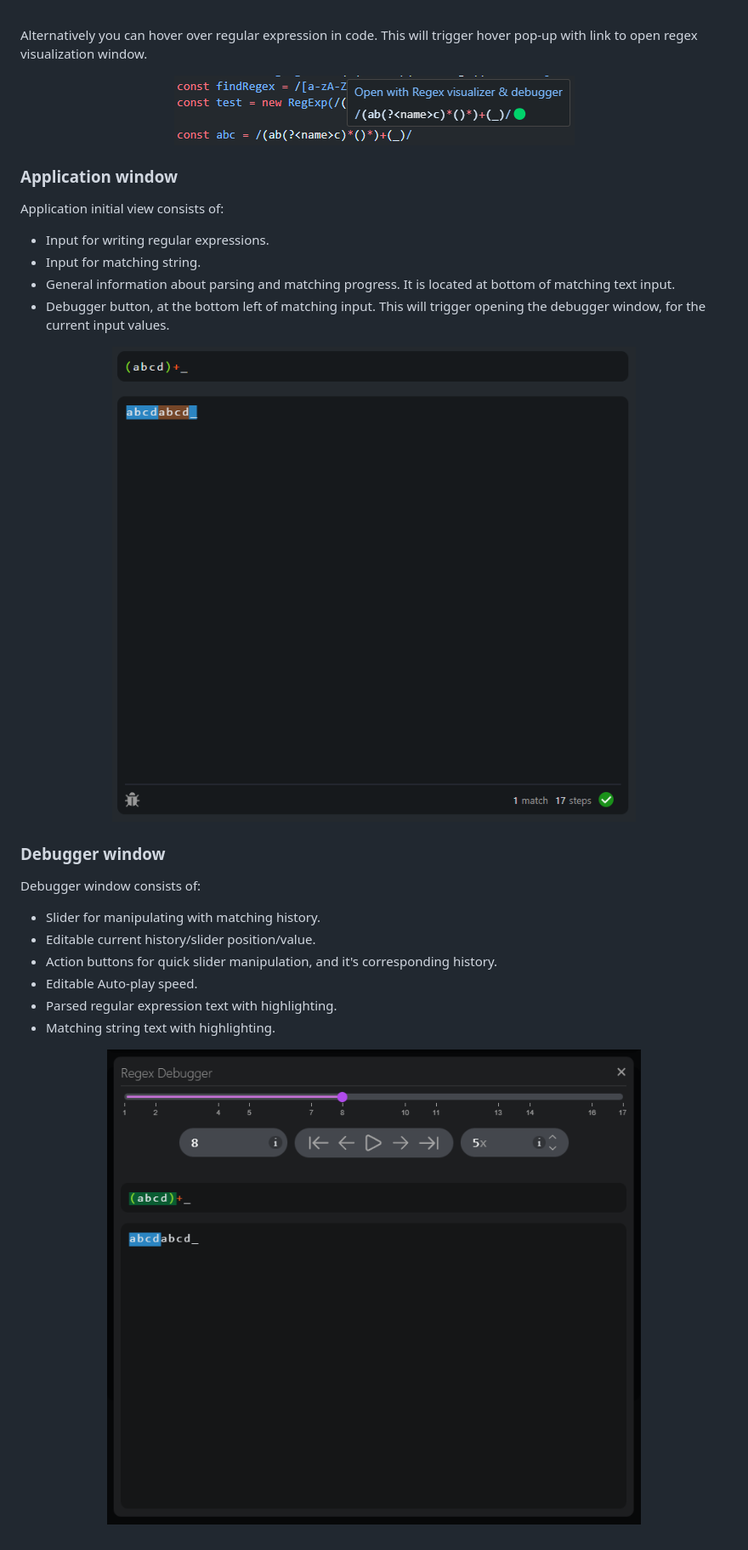
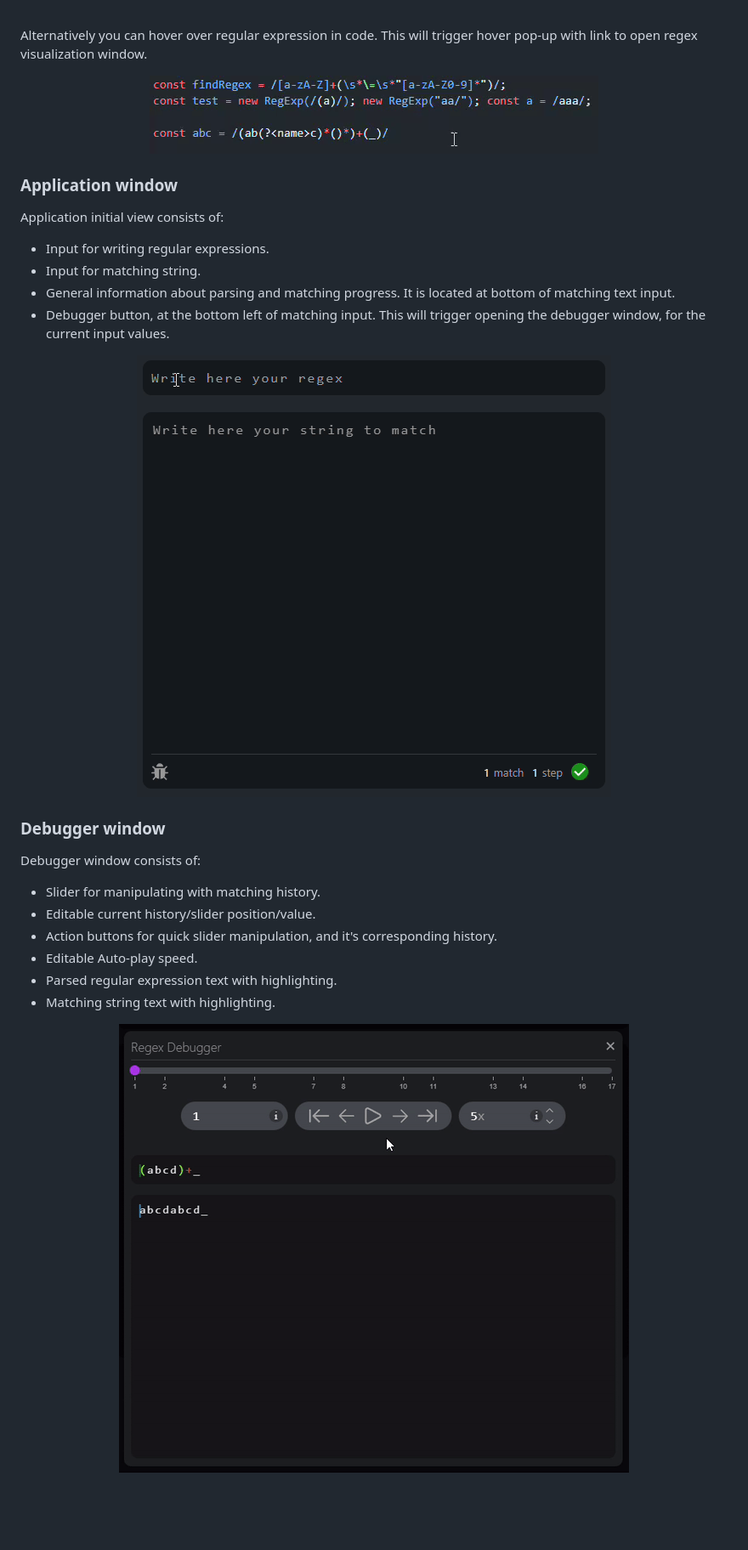
Before and after one commit to Kundros/RegeXer, a Markdown page: README.md, the part around the change. Shown: that part at 85% size. Drawn GitHub-style; pictures changed too: images/showcase_usage1.gif (added), images/showcase_usage2.gif (added), images/usage0-1.png (deleted); blank space fills up the shorter version.

Commit message:
Changed README.md images to gifs

```diff
--- a/README.md
+++ b/README.md
@@ -48,7 +48,7 @@ Alternatively you can hover over regular expression in code.
 This will trigger hover pop-up with link to open regex visualization window.
 
 <p align="center">
-    <img src="./images/usage0-1.png" alt="hover command">
+    <img src="./images/usage_hover.gif" alt="hover command">
 </p>
 
 ### Application window
@@ -60,7 +60,7 @@ Application initial view consists of:
 * Debugger button, at the bottom left of matching input. This will trigger opening the debugger window, for the current input values.
 
 <p align="center">
-    <img src="./images/usage1.png" alt="app window">
+    <img src="./images/showcase_usage1.gif" alt="app window">
 </p>
 
 ### Debugger window
@@ -74,5 +74,5 @@ Debugger window consists of:
 * Matching string text with highlighting.
 
 <p align="center">
-    <img src="./images/usage2.png" alt="app window">
+    <img src="./images/showcase_usage2.gif" alt="app window">
 </p>
```
